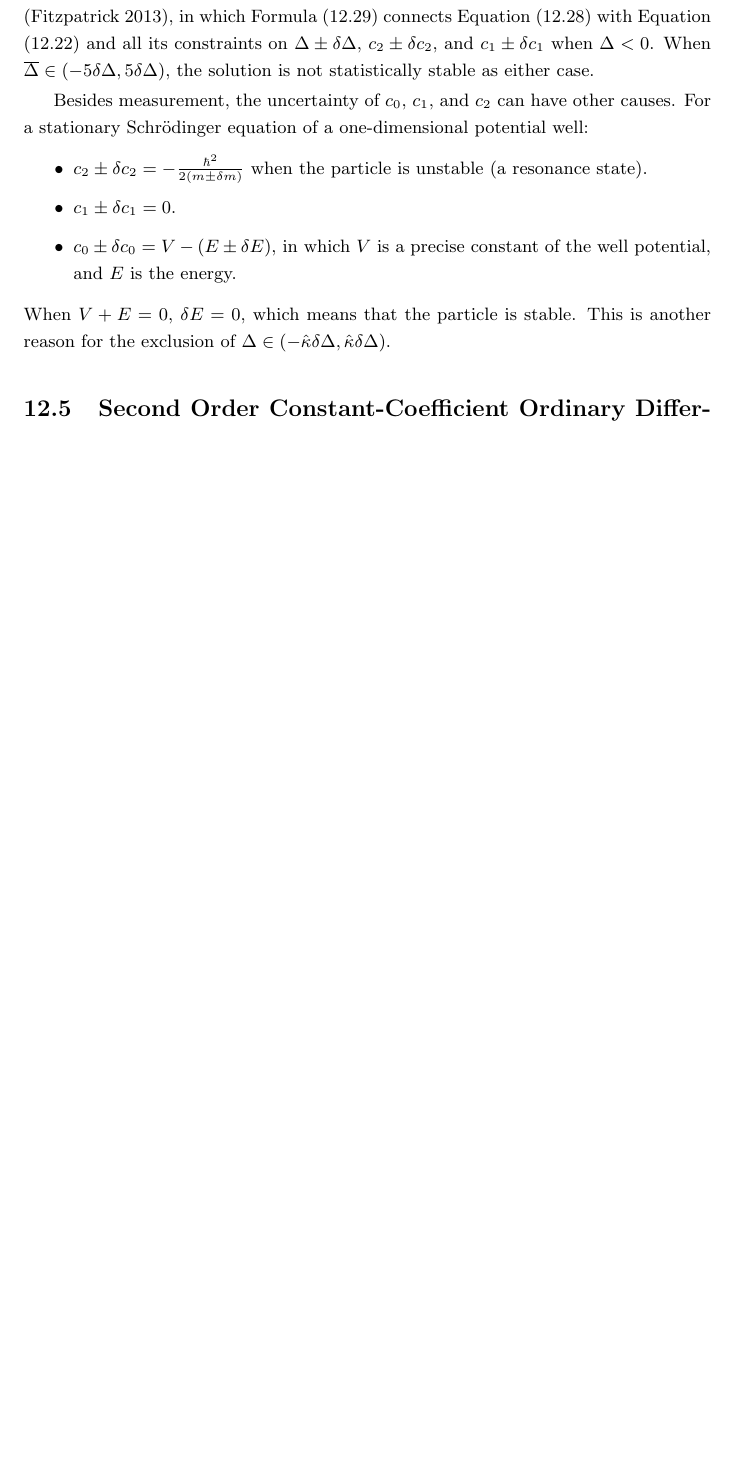
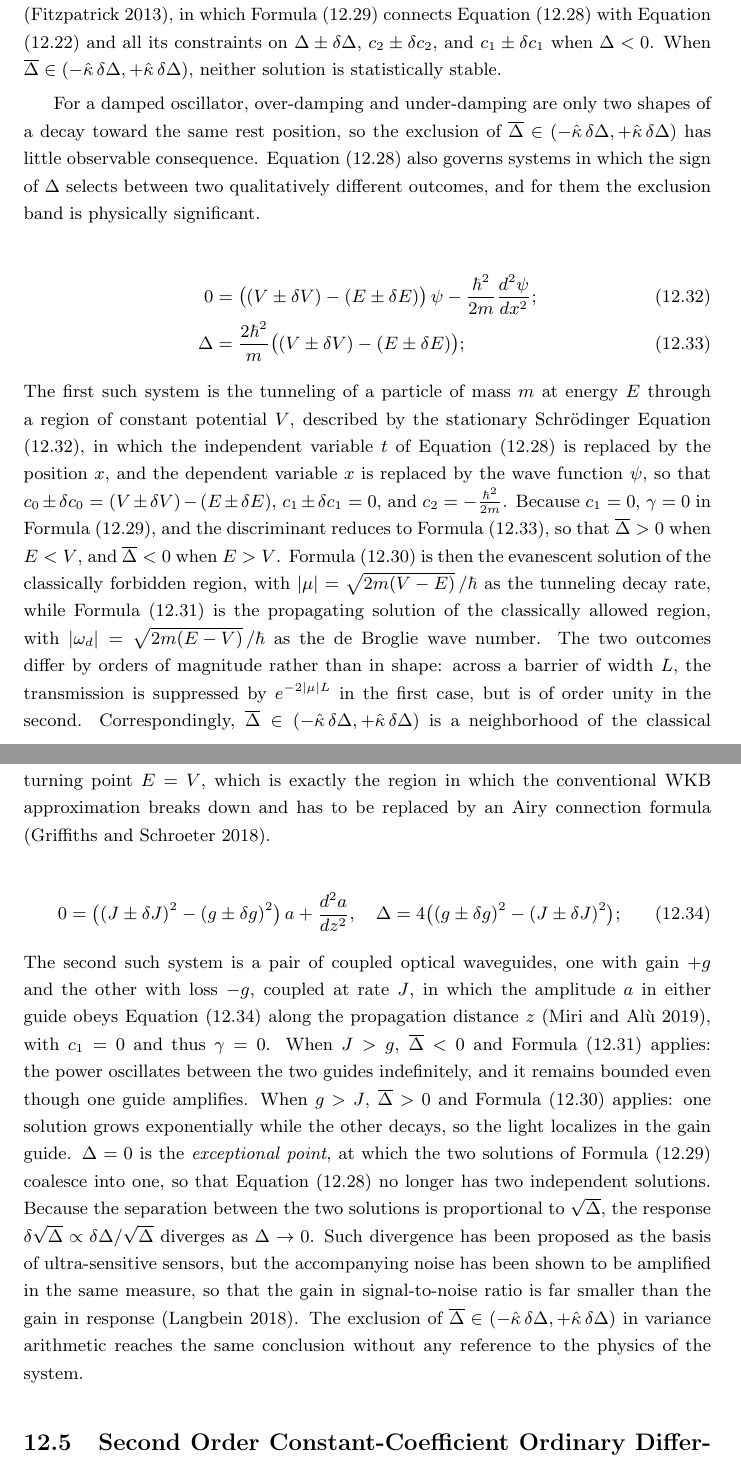
Before and after one commit to Chengpu0707/VarianceArithmetic, a LaTeX paper (Latex/VarianceArithmetic_Short.tex): part of page 60 of 67 before the commit and two parts of pages 60 and 61 of 68 after it, the two joined at a grey line, cut so that both start at the same text, the shorter picture padded with empty space. Compiled offline with pdfLaTeX.

Commit message:
Give the homogeneous ODE two distinctive outcomes
Over-damping and under-damping are only two shapes of a decay toward
the same rest position, so the exclusion of Delta near 0 has little
observable consequence there.  Add two systems governed by the same
equation whose branches differ observably:

- Tunneling (new eqn: tunneling): stationary Schrodinger over a region
  of constant potential, with t -> x and x -> psi.  The over-damped
  branch is the evanescent solution and the under-damped branch is the
  propagating one, differing by e^{-2|mu|L} versus order unity.  The
  exclusion band is the classical turning point, where WKB breaks down
  and needs an Airy connection formula.
- Coupled gain/loss waveguides (new eqn: PT dimer): bounded power
  oscillation versus exponential localization, with Delta = 0 the
  exceptional point.  The sqrt(Delta) response divergence there is the
  same conclusion the bounded-variance criterion reaches.

Also replace the "V + E = 0" sentence, which appears to be a typo for
V - E = 0, and normalize the prose to kappa-hat delta Delta.

New references: Quantum_Mechanics, Exceptional_Points,
Exceptional_Point_Noise.

Co-Authored-By: Claude Opus 5 (1M context) <noreply@anthropic.com>

```diff
--- a/Latex/VarianceArithmetic_Short.tex
+++ b/Latex/VarianceArithmetic_Short.tex
@@ -1959,17 +1959,35 @@ The variances for the amplitude and imaginary angle have to be calculated separa
 \end{align}
 Equation \eqref{eqn: homogeneous ODE} describes a natural damping of the displacement over time $x(t)$.
 Formulas \eqref{eqn: homogeneous ODE overdamped} and \eqref{eqn: homogeneous ODE underdamped} provide the solutions for over-damping and under-damping \citep{Driven_Damped_Oscillator}, in which Formula \eqref{eqn: homogeneous quadratic} connects Equation \eqref{eqn: homogeneous ODE} with Equation \eqref{eqn: quadratic} and all its constraints on $\Delta \pm \delta \Delta$, $c_2 \pm \delta c_2$, and $c_1 \pm \delta c_1$ when $\Delta < 0$.
-When $\overline{\Delta} \in (-5 \delta \Delta, 5 \delta \Delta)$, the solution is not statistically stable as either case.
-
-Besides measurement, the uncertainty of $c_0$, $c_1$, and $c_2$ can have other causes.
-For a stationary Schrödinger equation of a one-dimensional potential well:
-\begin{itemize}
-\item $c_2 \pm \delta c_2 = -\frac{\hbar^2}{2(m \pm \delta m)}$ when the particle is unstable (a resonance state).
-\item $c_1 \pm \delta c_1 = 0$.
-\item $c_0 \pm \delta c_0 = V - (E \pm \delta E)$, in which $V$ is a precise constant of the well potential, and $E$ is the energy.
-\end{itemize}
-When $V + E = 0$, $\delta E = 0$, which means that the particle is stable.
-This is another reason for the exclusion of $\Delta \in (-\hat{\kappa} \delta \Delta, \hat{\kappa} \delta \Delta)$.
+When $\overline{\Delta} \in (-\hat{\kappa}\, \delta \Delta, +\hat{\kappa}\, \delta \Delta)$, neither solution is statistically stable.
+
+For a damped oscillator, over-damping and under-damping are only two shapes of a decay toward the same rest position, so the exclusion of $\overline{\Delta} \in (-\hat{\kappa}\, \delta \Delta, +\hat{\kappa}\, \delta \Delta)$ has little observable consequence.
+Equation \eqref{eqn: homogeneous ODE} also governs systems in which the sign of $\Delta$ selects between two qualitatively different outcomes, and for them the exclusion band is physically significant.
+
+\begin{align}
+\label{eqn: tunneling}
+0 &= \big((V \pm \delta V) - (E \pm \delta E)\big)\, \psi - \frac{\hbar^2}{2 m} \frac{d^2 \psi}{d x^2}; \\
+\label{eqn: tunneling discriminant}
+\Delta &= \frac{2 \hbar^2}{m} \big((V \pm \delta V) - (E \pm \delta E)\big);
+\end{align}
+The first such system is the tunneling of a particle of mass $m$ at energy $E$ through a region of constant potential $V$, described by the stationary Schrödinger Equation \eqref{eqn: tunneling}, in which the independent variable $t$ of Equation \eqref{eqn: homogeneous ODE} is replaced by the position $x$, and the dependent variable $x$ is replaced by the wave function $\psi$, so that $c_0 \pm \delta c_0 = (V \pm \delta V) - (E \pm \delta E)$, $c_1 \pm \delta c_1 = 0$, and $c_2 = -\frac{\hbar^2}{2 m}$.
+Because $c_1 = 0$, $\gamma = 0$ in Formula \eqref{eqn: homogeneous quadratic}, and the discriminant reduces to Formula \eqref{eqn: tunneling discriminant}, so that $\overline{\Delta} > 0$ when $E < V$, and $\overline{\Delta} < 0$ when $E > V$.
+Formula \eqref{eqn: homogeneous ODE overdamped} is then the evanescent solution of the classically forbidden region, with $|\mu| = \sqrt{2 m (V - E)}\,/\hbar$ as the tunneling decay rate, while Formula \eqref{eqn: homogeneous ODE underdamped} is the propagating solution of the classically allowed region, with $|\omega_d| = \sqrt{2 m (E - V)}\,/\hbar$ as the de Broglie wave number.
+The two outcomes differ by orders of magnitude rather than in shape: across a barrier of width $L$, the transmission is suppressed by $e^{-2 |\mu| L}$ in the first case, but is of order unity in the second.
+Correspondingly, $\overline{\Delta} \in (-\hat{\kappa}\, \delta \Delta, +\hat{\kappa}\, \delta \Delta)$ is a neighborhood of the classical turning point $E = V$, which is exactly the region in which the conventional WKB approximation breaks down and has to be replaced by an Airy connection formula \citep{Quantum_Mechanics}.
+
+\begin{align}
+\label{eqn: PT dimer}
+0 &= \big((J \pm \delta J)^2 - (g \pm \delta g)^2\big)\, a + \frac{d^2 a}{d z^2}, \quad
+	\Delta = 4 \big((g \pm \delta g)^2 - (J \pm \delta J)^2\big);
+\end{align}
+The second such system is a pair of coupled optical waveguides, one with gain $+g$ and the other with loss $-g$, coupled at rate $J$, in which the amplitude $a$ in either guide obeys Equation \eqref{eqn: PT dimer} along the propagation distance $z$ \citep{Exceptional_Points}, with $c_1 = 0$ and thus $\gamma = 0$.
+When $J > g$, $\overline{\Delta} < 0$ and Formula \eqref{eqn: homogeneous ODE underdamped} applies: the power oscillates between the two guides indefinitely, and it remains bounded even though one guide amplifies.
+When $g > J$, $\overline{\Delta} > 0$ and Formula \eqref{eqn: homogeneous ODE overdamped} applies: one solution grows exponentially while the other decays, so the light localizes in the gain guide.
+$\Delta = 0$ is the \emph{exceptional point}, at which the two solutions of Formula \eqref{eqn: homogeneous quadratic} coalesce into one, so that Equation \eqref{eqn: homogeneous ODE} no longer has two independent solutions.
+Because the separation between the two solutions is proportional to $\sqrt{\Delta}$, the response $\delta \sqrt{\Delta} \propto \delta \Delta / \sqrt{\Delta}$ diverges as $\Delta \rightarrow 0$.
+Such divergence has been proposed as the basis of ultra-sensitive sensors, but the accompanying noise has been shown to be amplified in the same measure, so that the gain in signal-to-noise ratio is far smaller than the gain in response \citep{Exceptional_Point_Noise}.
+The exclusion of $\overline{\Delta} \in (-\hat{\kappa}\, \delta \Delta, +\hat{\kappa}\, \delta \Delta)$ in variance arithmetic reaches the same conclusion without any reference to the physics of the system.
 \iffalse
 \begin{align}
 \label{eqn: quantum well energy}
```
Also changed, not shown: Latex/VarianceArithmetic.bib (+31 -0 lines).
